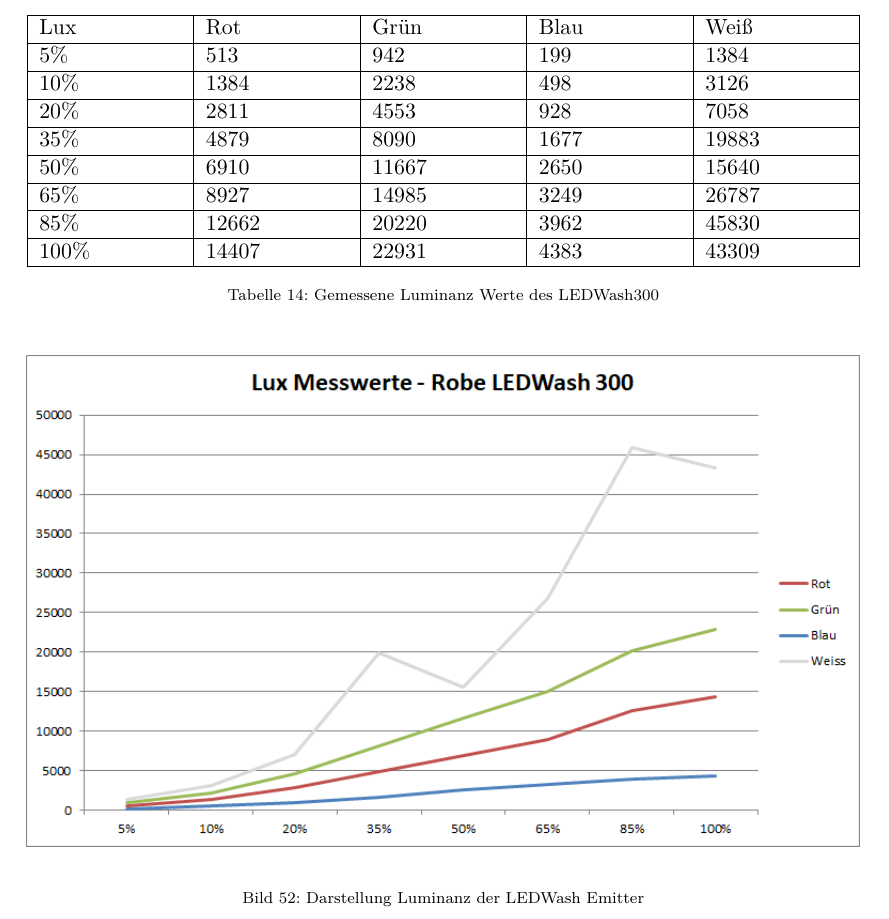
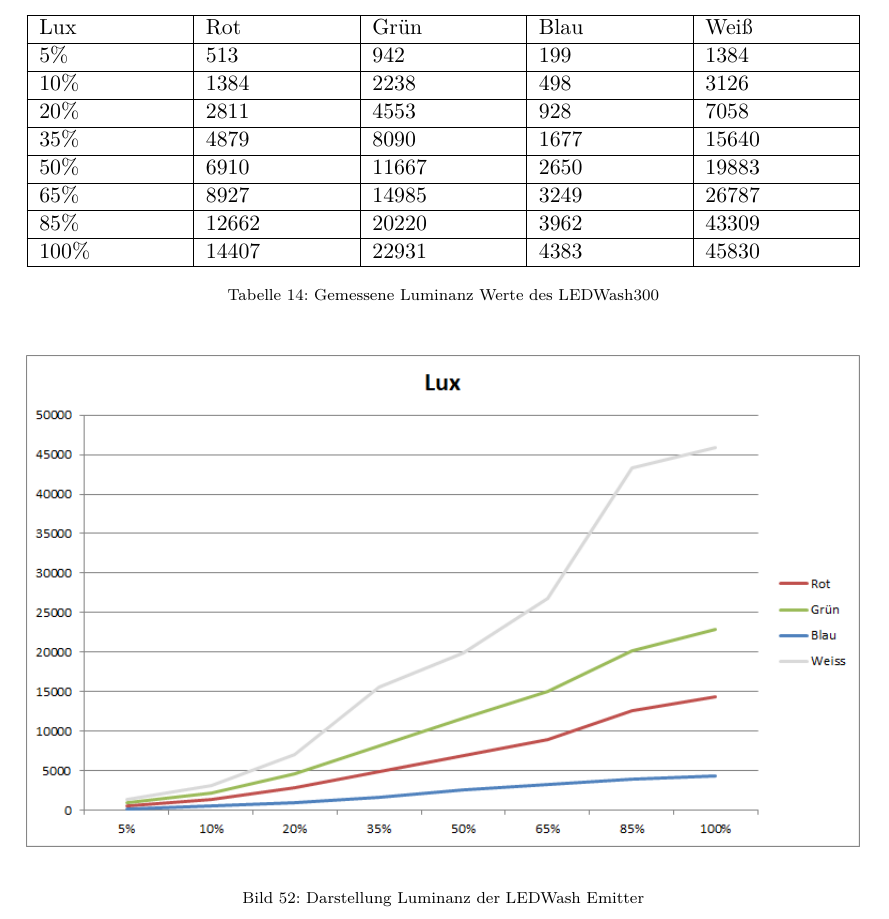
Before and after one commit to oliverdotbecker/spectralDemo, a LaTeX thesis (thesis/theDoc.TeX): part of page 71 of 92, cut so that both start at the same text. Compiled offline with pdfLaTeX.

Commit message:
Corrected Y curve for the LED Wash

```diff
--- a/thesis/theDoc.TeX
+++ b/thesis/theDoc.TeX
@@ -1949,11 +1949,11 @@
         5\%   & 513   & 942   & 199  & 1384 \\\hline
         10\%  & 1384  & 2238  & 498  & 3126 \\\hline
         20\%  & 2811  & 4553  & 928  & 7058 \\\hline
-        35\%  & 4879  & 8090  & 1677 & 19883\\\hline
-        50\%  & 6910  & 11667 & 2650 & 15640\\\hline
+        35\%  & 4879  & 8090  & 1677 & 15640\\\hline
+        50\%  & 6910  & 11667 & 2650 & 19883\\\hline
         65\%  & 8927  & 14985 & 3249 & 26787\\\hline
-        85\%  & 12662 & 20220 & 3962 & 45830\\\hline
-        100\% & 14407 & 22931 & 4383 & 43309\\\hline
+        85\%  & 12662 & 20220 & 3962 & 43309\\\hline
+        100\% & 14407 & 22931 & 4383 & 45830\\\hline
     \end{tabularx}
     \caption{Gemessene Luminanz Werte des LEDWash300} \label{table:luxLedWash}
 \end{table}
```
Also changed, not shown: thesis/images/charts/led_wash_300.png.
